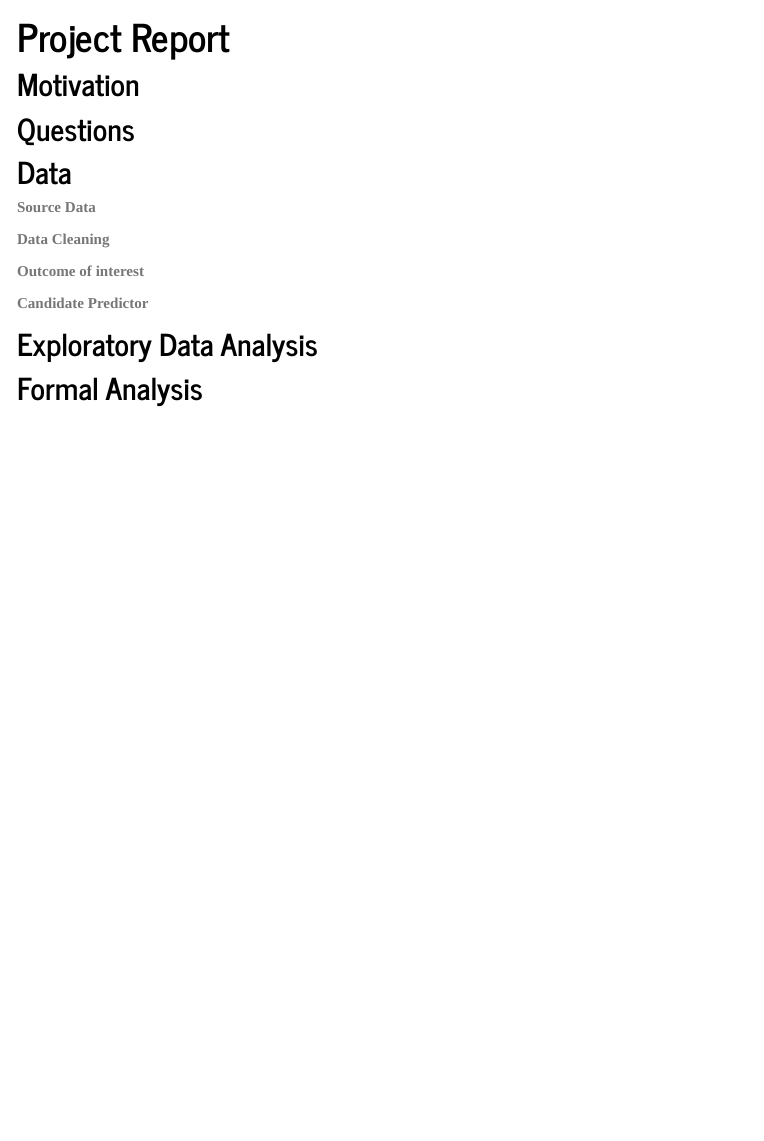
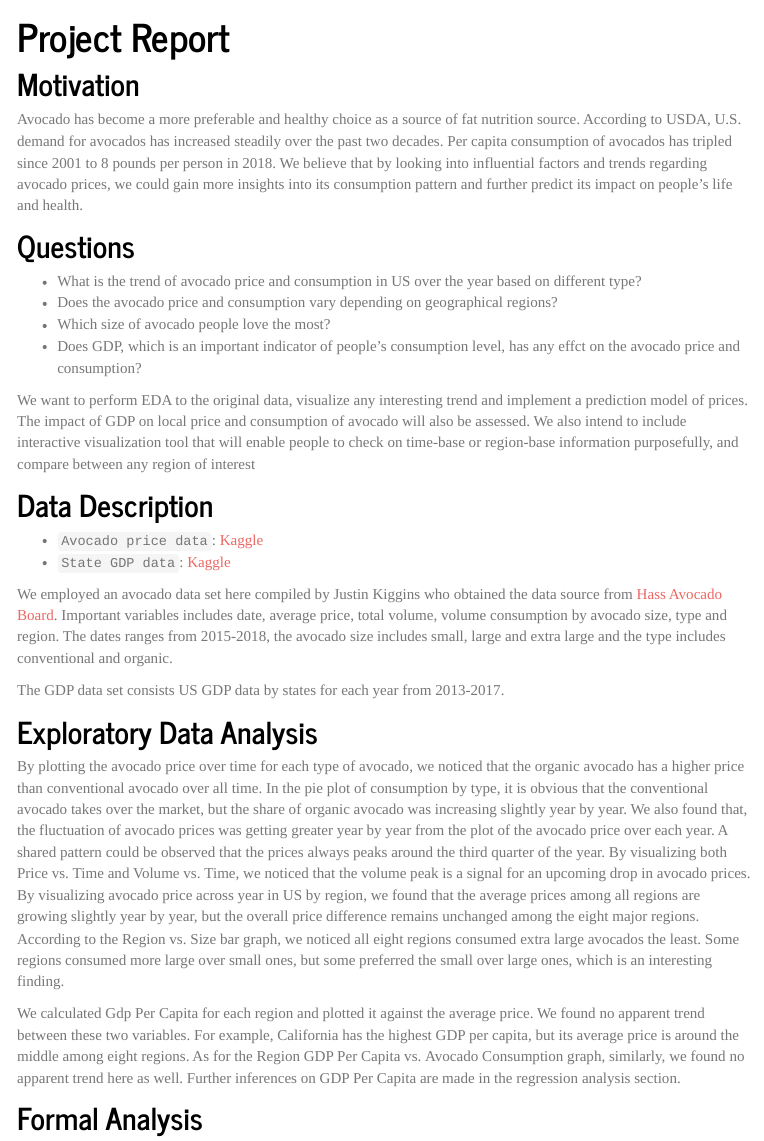
Before and after one commit to wc2750/AvocadoProj, an R Markdown document (report.Rmd): the page in a window 1100 px wide, from 70 px down. The pictures show the output file report.html that the author committed with the source, opened offline; library style sheets and scripts come from the installed R packages; menus at the side of the page are left out.

Commit message:
add some to report

```diff
--- a/report.Rmd
+++ b/report.Rmd
@@ -9,22 +9,29 @@ output:
 ---
 
 ## Motivation
+Avocado has become a more preferable and healthy choice as a source of fat nutrition source. According to USDA, U.S. demand for avocados has increased steadily over the past two decades. Per capita consumption of avocados has tripled since 2001 to 8 pounds per person in 2018. We believe that by looking into influential factors and trends regarding avocado prices, we could gain more insights into its consumption pattern and further predict its impact on people’s life and health.
 
 ## Questions
 
-## Data
+* What is the trend of avocado price and consumption in US over the year based on different type?
+* Does the avocado price and consumption vary depending on geographical regions?
+* Which size of avocado people love the most?
+* Does GDP, which is an important indicator of people's consumption level, has any effct on the avocado price and consumption?
 
-**Source Data**
+We want to perform EDA to the original data, visualize any interesting trend and implement a prediction model of prices. The impact of GDP on local price and consumption of avocado will also be assessed. We also intend to include interactive visualization tool that will enable people to check on time-base or region-base information purposefully, and compare between any region of interest
 
-**Data Cleaning**
+## Data  Description
+* `Avocado price data`: [Kaggle](https://www.kaggle.com/neuromusic/avocado-prices)
+* `State GDP data`: [Kaggle](https://www.kaggle.com/solorzano/gdp-per-capita-in-us-states?select=bea-gdp-by-state.csv)
 
-**Outcome of interest**
+We employed an avocado data set here compiled by Justin Kiggins who obtained the data source from [Hass Avocado Board](https://hassavocadoboard.com/). Important variables includes date, average price, total volume, volume consumption by avocado size, type and region. The dates ranges from 2015-2018, the avocado size includes small, large and extra large and the type includes conventional and organic.
 
-**Candidate Predictor**
-
+The GDP data set consists US GDP data by states for each year from 2013-2017.
 
 ## Exploratory Data Analysis
+By plotting the avocado price over time for each type of avocado, we noticed that the organic avocado has a higher price than conventional avocado over all time. In the pie plot of consumption by type, it is obvious that the conventional avocado takes over the market, but the share of organic avocado was increasing slightly year by year. We also found that, the fluctuation of avocado prices was getting greater year by year from the plot of the avocado price over each year. A shared pattern could be observed that the prices always peaks around the third quarter of the year. By visualizing both Price vs. Time and Volume vs. Time, we noticed that the volume peak is a signal for an upcoming drop in avocado prices. By visualizing avocado price across year in US by region, we found that the average prices among all regions are growing slightly year by year, but the overall price difference remains unchanged among the eight major regions. According to the Region vs. Size bar graph, we noticed all eight regions consumed extra large avocados the least. Some regions consumed more large over small ones, but some preferred the small over large ones, which is an interesting finding.
 
+We calculated Gdp Per Capita for each region and plotted it against the average price. We found no apparent trend between these two variables. For example, California has the highest GDP per capita, but its average price is around the middle among eight regions. As for the Region GDP Per Capita vs. Avocado Consumption graph, similarly, we found no apparent trend here as well. Further inferences on GDP Per Capita are made in the regression analysis section.
 
 ## Formal Analysis
 
```
Also changed, not shown: new_EDA.Rmd (+1 -1 lines), new_EDA.html, new_EDA_files/figure-html/gdp_dist-1.png, new_EDA_files/figure-html/price_dist-1.png, new_EDA_files/figure-html/price_dist-2.png, new_EDA_files/figure-html/unnamed-chunk-2-1.png, report.html.
